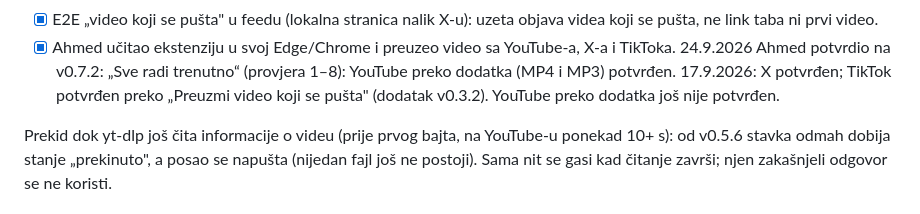
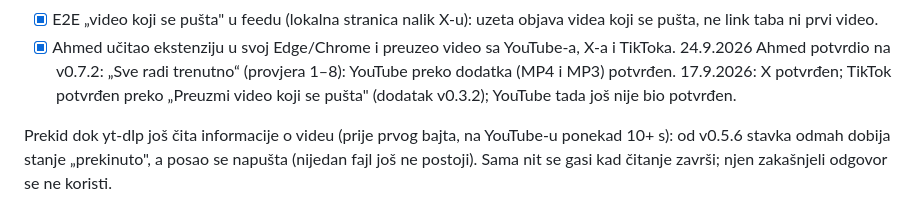
Before and after one commit to abnps/video-download, a Markdown page: 00_plan/plan_projekta.md, the part around the change. Drawn GitHub-style.

Commit message:
Plan: ispravljen zastarjeli red o YouTube potvrdi
Co-Authored-By: Claude Opus 5.5 <noreply@anthropic.com>

```diff
--- a/00_plan/plan_projekta.md
+++ b/00_plan/plan_projekta.md
@@ -87,7 +87,7 @@ Exit gate:
 - [x] Ahmed učitao ekstenziju u svoj Edge/Chrome i preuzeo video sa YouTube-a, X-a i TikToka.
       24.9.2026 Ahmed potvrdio na v0.7.2: „Sve radi trenutno“ (provjera 1–8): YouTube preko dodatka (MP4 i MP3) potvrđen.
       17.9.2026: X potvrđen; TikTok potvrđen preko „Preuzmi video koji se pušta"
-      (dodatak v0.3.2). YouTube preko dodatka još nije potvrđen.
+      (dodatak v0.3.2); YouTube tada još nije bio potvrđen.
 
 Prekid dok yt-dlp još čita informacije o videu (prije prvog bajta, na YouTube-u ponekad
 10+ s): od v0.5.6 stavka odmah dobija stanje „prekinuto", a posao se napušta (nijedan
```
